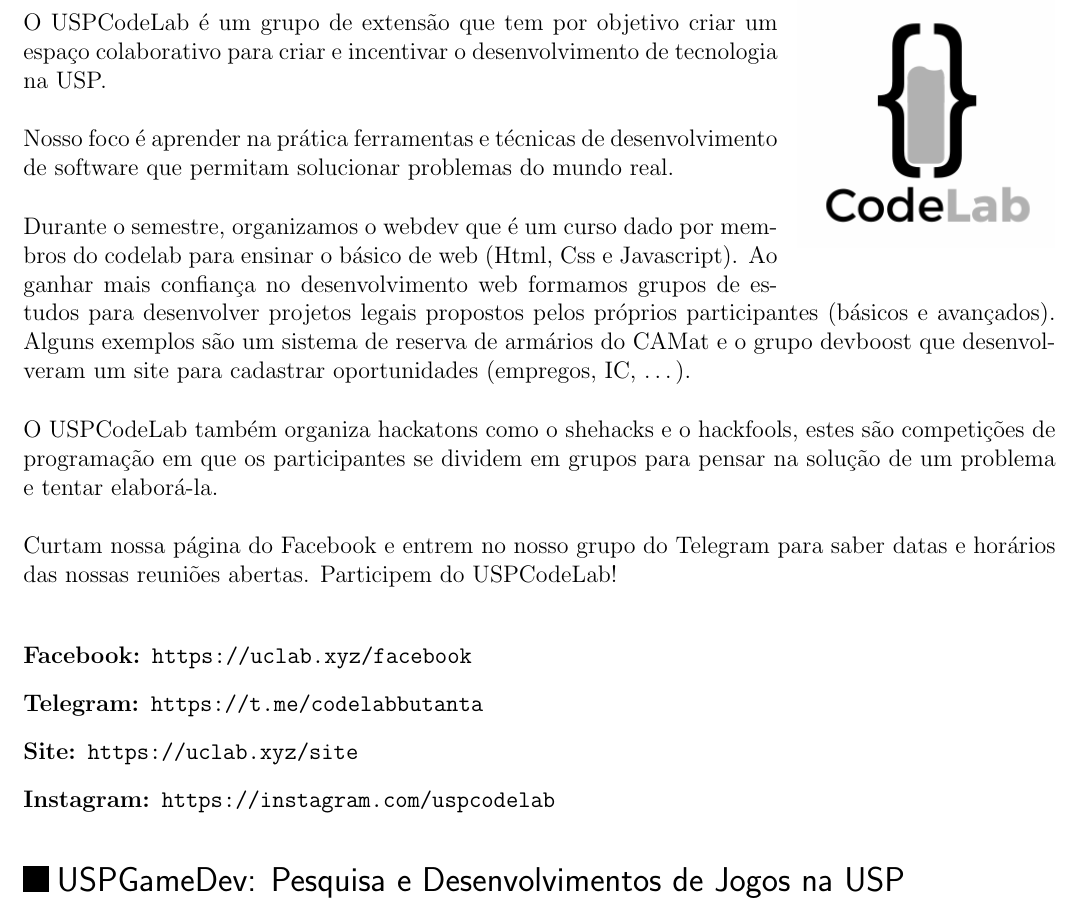
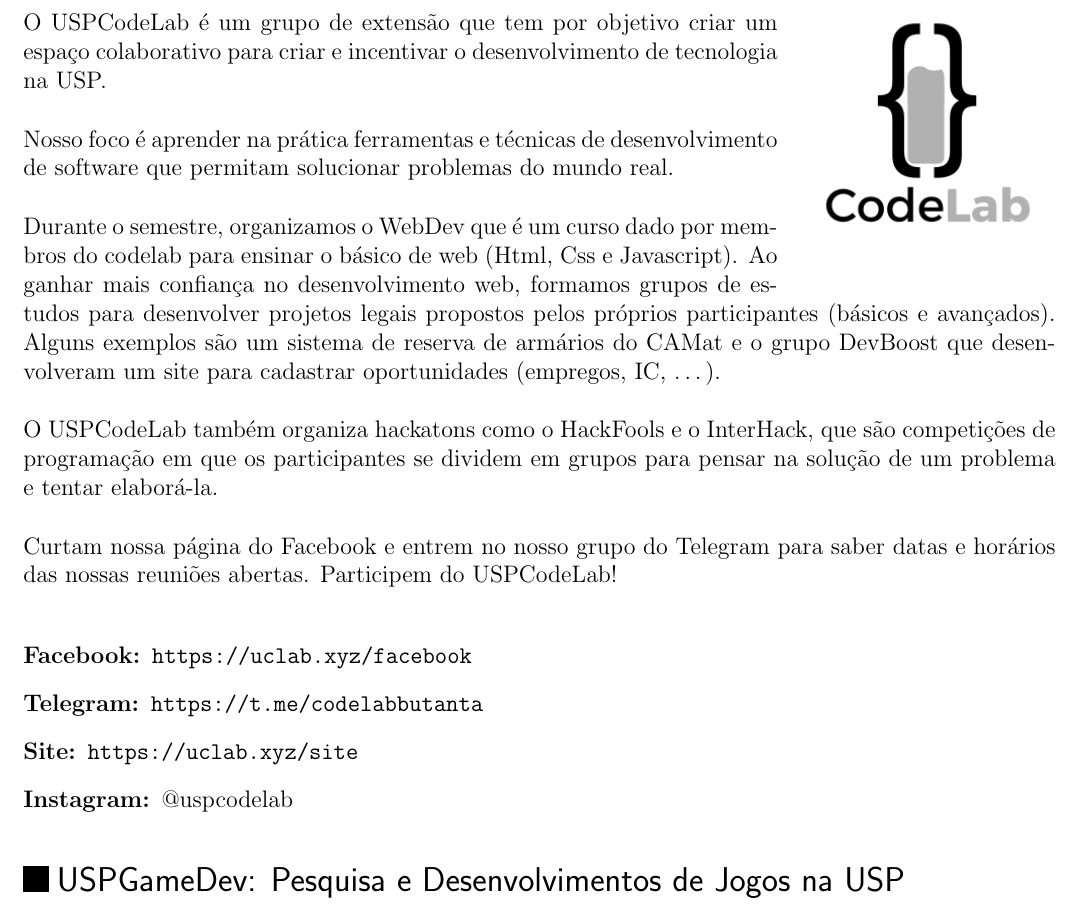
Before and after one commit to Kazuo256/guiadobixo, a LaTeX document (src/GuiaDoBixo.tex, which reads src/usp_code_lab.tex): part of page 60 of 116, cut so that both start at the same text. Compiled offline with pdfLaTeX.

Commit message:
Update usp_code_lab.tex
texto enviado pelo codelab

```diff
--- a/src/usp_code_lab.tex
+++ b/src/usp_code_lab.tex
@@ -8,13 +8,13 @@
 Nosso foco é aprender na prática ferramentas e técnicas de desenvolvimento de software que permitam
 solucionar problemas do mundo real.
 
-Durante o semestre, organizamos o webdev que é um curso dado por membros do codelab para ensinar o
-básico de web (Html, Css e Javascript). Ao ganhar mais confiança no desenvolvimento web formamos
+Durante o semestre, organizamos o WebDev que é um curso dado por membros do codelab para ensinar o
+básico de web (Html, Css e Javascript). Ao ganhar mais confiança no desenvolvimento web, formamos
 grupos de estudos para desenvolver projetos legais propostos pelos próprios participantes (básicos
-e avançados). Alguns exemplos são um sistema de reserva de armários do CAMat e o grupo devboost que
+e avançados). Alguns exemplos são um sistema de reserva de armários do CAMat e o grupo DevBoost que
 desenvolveram um site para cadastrar oportunidades (empregos, IC, \dots).
 
-O USPCodeLab também organiza hackatons como o shehacks e o hackfools, estes são competições de
+O USPCodeLab também organiza hackatons como o HackFools e o InterHack, que são competições de
 programação em que os participantes se dividem em grupos para pensar na solução de um problema e tentar
 elaborá-la.
 
@@ -25,7 +25,7 @@
 \item[Facebook:] \url{https://uclab.xyz/facebook}
 \item[Telegram:] \url{https://t.me/codelabbutanta}
 \item[Site:] \url{https://uclab.xyz/site}
-\item[Instagram:] \url{https://instagram.com/uspcodelab}
+\item[Instagram:] @uspcodelab
 \end{description}
 
 \end{subsecao}
```
